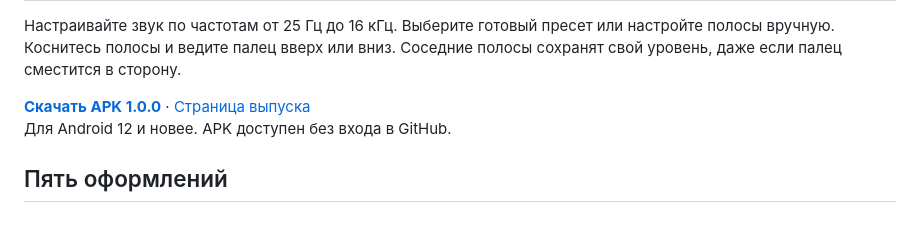
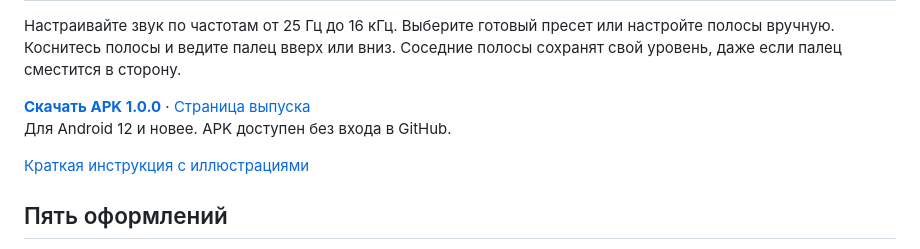
Before and after one commit to plchkn/J6-Equalizer-releases, a Markdown page: README.md, the part around the change. Drawn GitHub-style; blank space fills up the shorter version.

```diff
--- a/README.md
+++ b/README.md
@@ -4,6 +4,8 @@
 
 **[Скачать APK 1.0.0](https://github.com/plchkn/J6-Equalizer-releases/releases/download/v1.0.0/j6-equalizer-1.0.0.apk)** · [Страница выпуска](https://github.com/plchkn/J6-Equalizer-releases/releases/tag/v1.0.0)<br>
 Для Android 12 и новее. APK доступен без входа в GitHub.
+
+[Краткая инструкция с иллюстрациями](GUIDE.md)
 
 ## Пять оформлений
 
```
Also changed, not shown: GUIDE.md (added, +41 -0 lines), images/guide/classic.png (added), images/guide/modern.png (added), images/guide/mono.png (added), images/guide/night.png (added), images/guide/studio.png (added).
